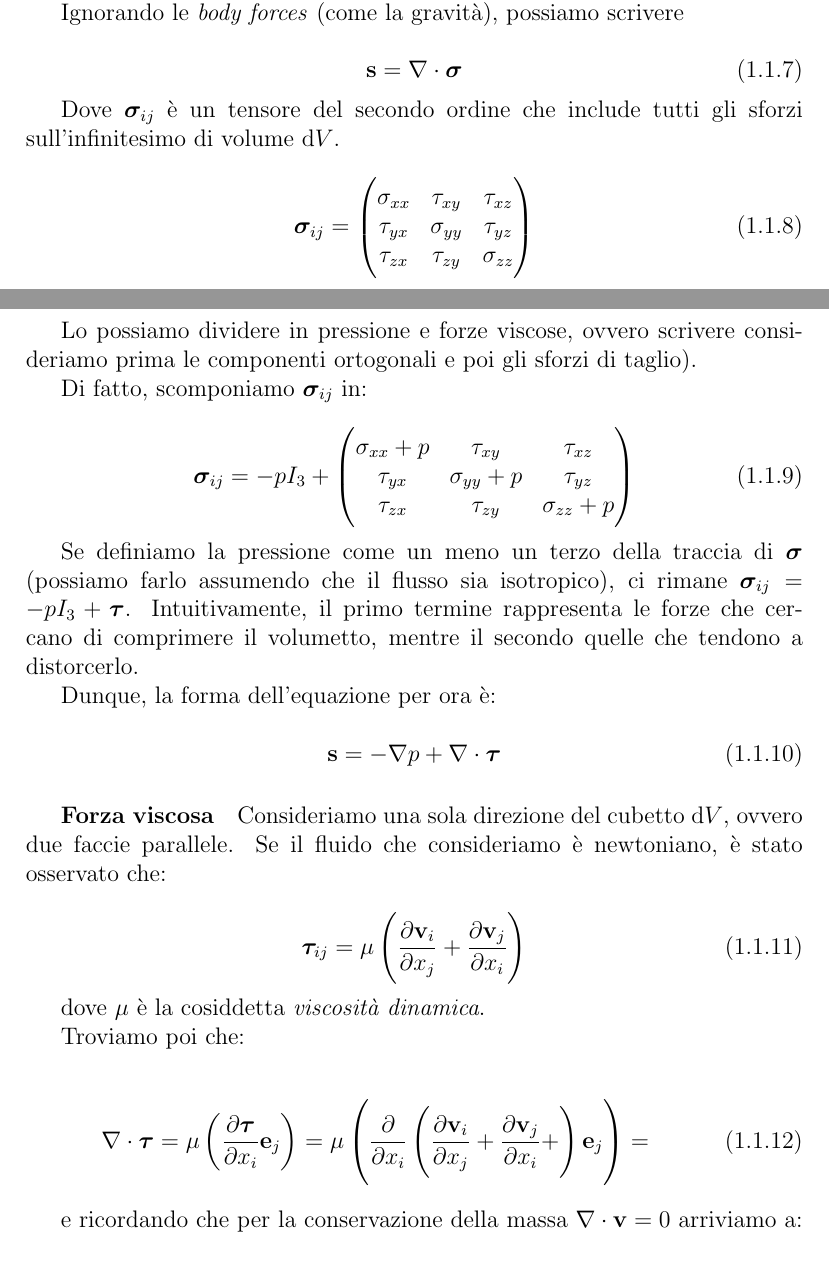
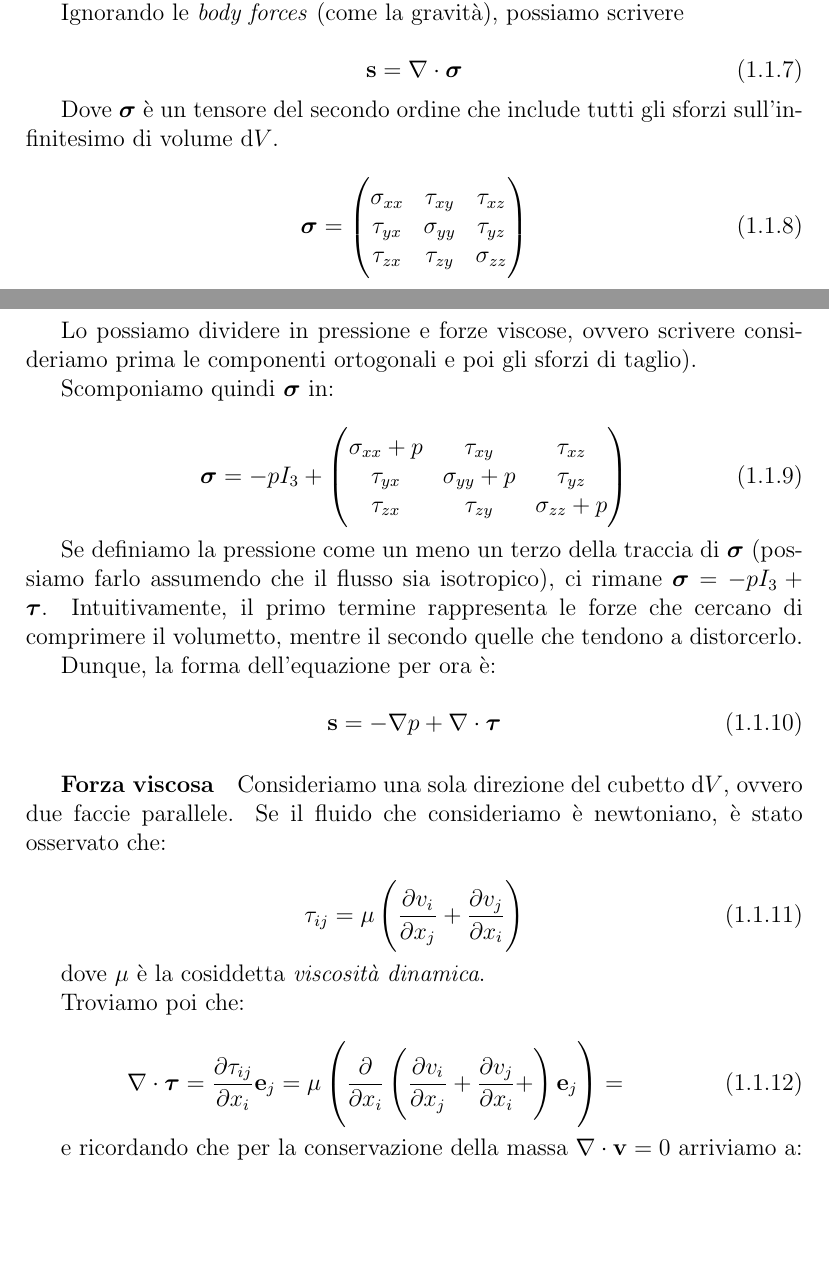
Before and after one commit to jacopok/turbolenza, a LaTeX document (Tesina.tex): two parts of pages 2 and 3 of 7, joined at a grey line, cut so that both start at the same text, the shorter picture padded with empty space. Compiled offline with pdfLaTeX.

Commit message:
Sistemata la notazione dei tensori

```diff
--- a/Tesina.tex
+++ b/Tesina.tex
@@ -2,6 +2,7 @@
 \usepackage[utf8]{inputenc}
 \usepackage{amsmath}
 \usepackage{amsfonts}
+\usepackage{comment}
 \usepackage{nicefrac}
 %\usepackage[margin=2cm]{geometry}
 \usepackage{amssymb}
@@ -98,10 +99,10 @@ Ignorando le \emph{body forces} (come la gravità), possiamo scrivere
 \mathbf{s} = \nabla \cdot \bm{\sigma}
 \end{equation}
 
-Dove $\bm{\sigma}_{ij}$ è un tensore del secondo ordine che include tutti gli sforzi sull'infinitesimo di volume $\mathrm{d}V$.
+Dove $\bm{\sigma}$ è un tensore del secondo ordine che include tutti gli sforzi sull'infinitesimo di volume $\mathrm{d}V$.
 
 \begin{equation}
-\bm{\sigma}_{ij} = \begin{pmatrix}
+\bm{\sigma} = \begin{pmatrix}
 \sigma_{xx} &  \tau_{xy} & \tau_{xz} \\
 \tau_{yx} &  \sigma_{yy} & \tau_{yz} \\
 \tau_{zx} &  \tau_{zy} & \sigma_{zz}
@@ -110,17 +111,17 @@ Dove $\bm{\sigma}_{ij}$ è un tensore del secondo ordine che include tutti gli s
 
 Lo possiamo dividere in pressione e forze viscose, ovvero scrivere consideriamo prima le componenti ortogonali e poi gli sforzi di taglio).
 
-Di fatto, scomponiamo $\bm{\sigma}_{ij}$ in:
+Scomponiamo quindi $\bm{\sigma}$ in:
 
 \begin{equation}
-\bm{\sigma}_{ij} = -p I_3 + \begin{pmatrix}
+\bm{\sigma} = -p I_3 + \begin{pmatrix}
 \sigma_{xx} + p &  \tau_{xy} & \tau_{xz} \\
 \tau_{yx} &  \sigma_{yy} + p & \tau_{yz} \\
 \tau_{zx} &  \tau_{zy} & \sigma_{zz} + p
 \end{pmatrix}
 \end{equation}
 
-Se definiamo la pressione come un meno un terzo della traccia di $\bm{\sigma}$ (possiamo farlo assumendo che il flusso sia isotropico), ci rimane $\bm{\sigma}_{ij} = -p I_3 + \bm{\tau}$. Intuitivamente, il primo termine rappresenta le forze che cercano di comprimere il volumetto, mentre il secondo quelle che tendono a distorcerlo.
+Se definiamo la pressione come un meno un terzo della traccia di $\bm{\sigma}$ (possiamo farlo assumendo che il flusso sia isotropico), ci rimane $\bm{\sigma} = -p I_3 + \bm{\tau}$. Intuitivamente, il primo termine rappresenta le forze che cercano di comprimere il volumetto, mentre il secondo quelle che tendono a distorcerlo.
 
 Dunque, la forma dell'equazione per ora è:
 
@@ -146,14 +147,12 @@ Troviamo poi che:
 
 \begin{equation}
 \nabla \cdot \bm{\tau} =
-    \mu \left(
-        \pderiv{\bm{\tau}}{x_i}\mathbf{e}_j
-    \right) =
+    \pderiv{\tau_{ij}}{x_i}\mathbf{e}_j =
     \mu \left(
         \frac{\partial}{\partial x_i}
         \left(
-            \pderiv{\mathbf{v}_i}{x_j}+
-            \pderiv{\mathbf{v}_j}{x_i}+
+            \pderiv{v_i}{x_j}+
+            \pderiv{v_j}{x_i}+
         \right)
         \mathbf{e}_j
     \right) =
```
Also changed, not shown: Tesina.pdf, Tesina.tex (6 more changed lines), 4 other files.
